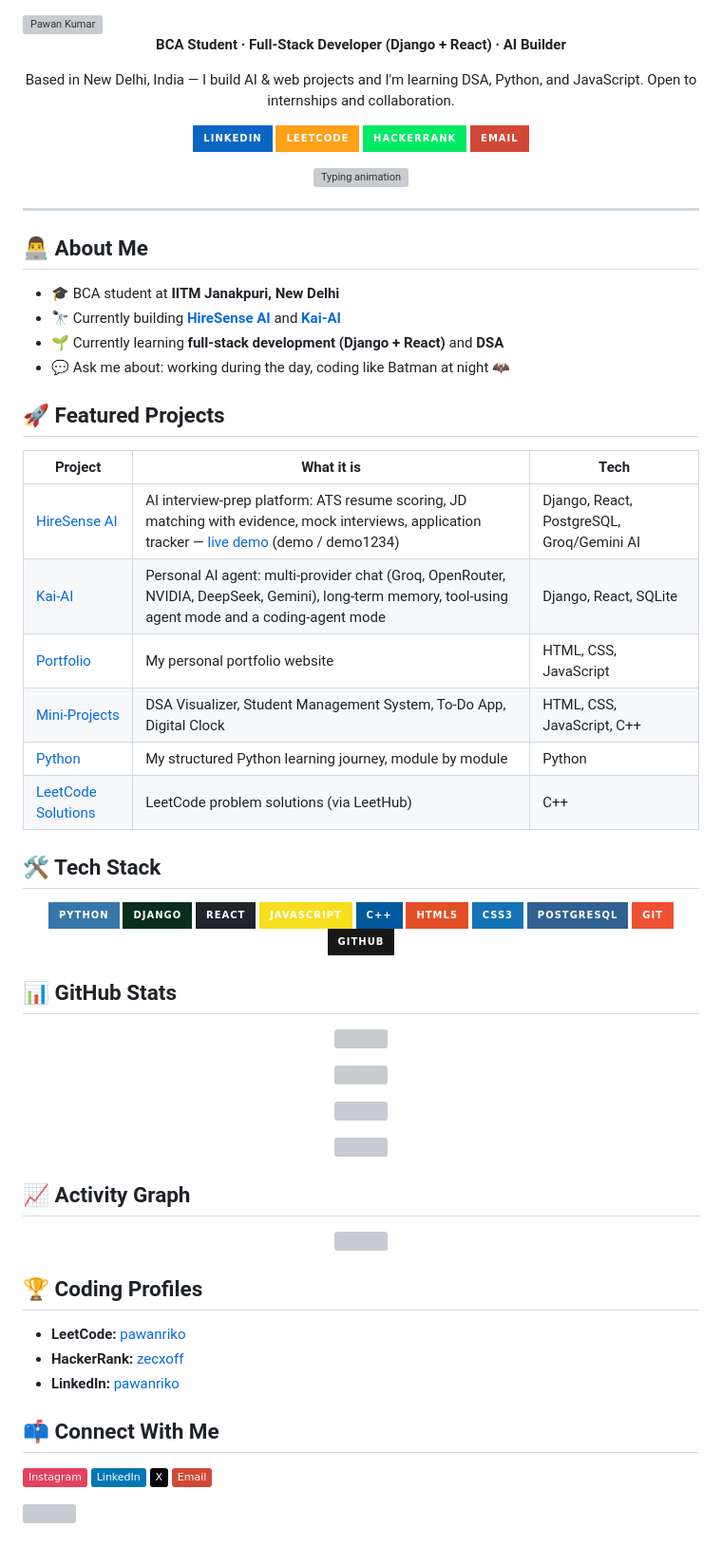
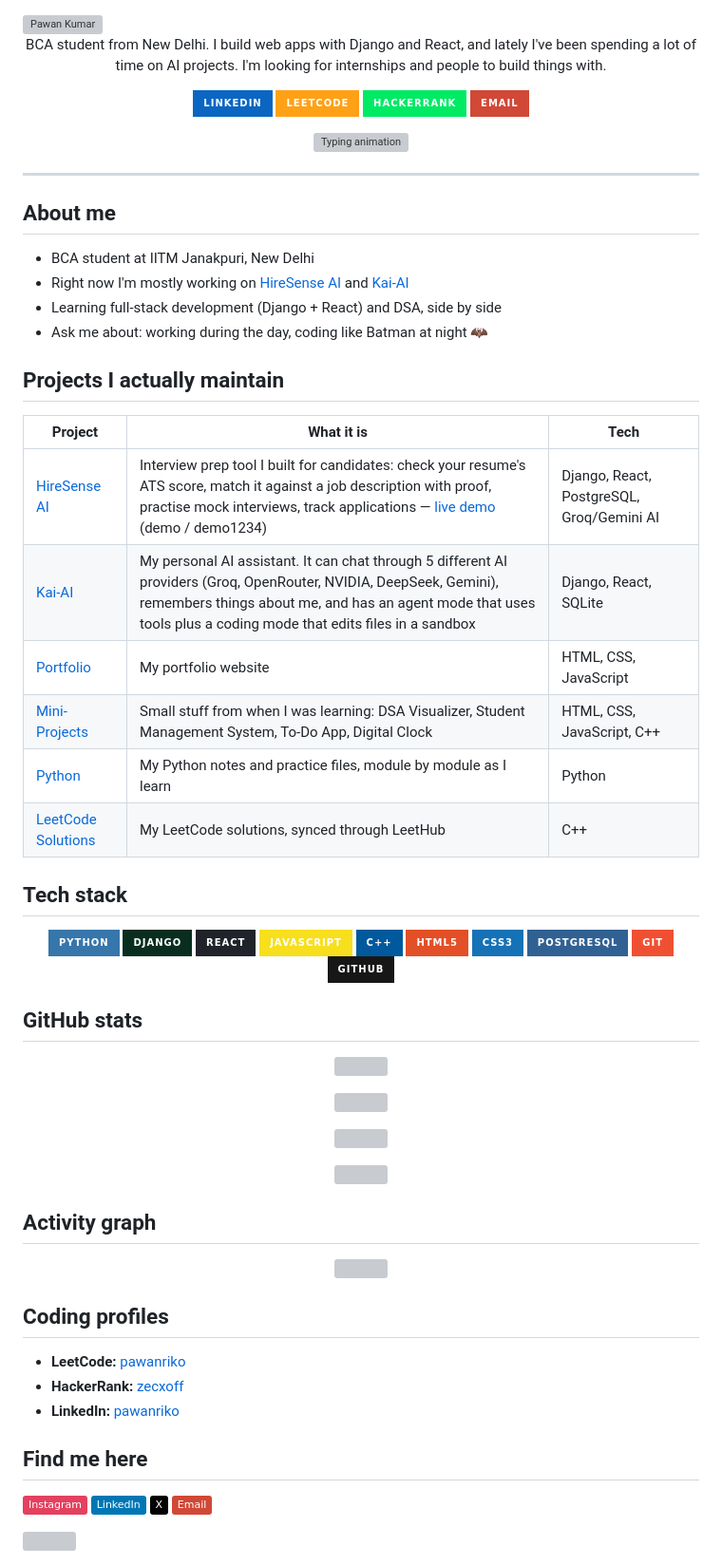
Before and after one commit to pawanriko/pawanriko, a Markdown page: README.md, the part around the change. Shown: that part at 95% size. Drawn GitHub-style; badges without logos; grey boxes are pictures that could not be loaded.

Commit message:
Rewrote the profile README in my own words

```diff
--- a/README.md
+++ b/README.md
@@ -2,10 +2,8 @@
 
 <div align="center">
 
-**BCA Student · Full-Stack Developer (Django + React) · AI Builder**
-
-Based in New Delhi, India — I build AI & web projects and I'm learning DSA, Python, and JavaScript.
-Open to internships and collaboration.
+BCA student from New Delhi. I build web apps with Django and React, and lately I've been spending a lot of time on AI projects.
+I'm looking for internships and people to build things with.
 
 [![LinkedIn](https://img.shields.io/badge/LinkedIn-0A66C2?style=for-the-badge&logo=linkedin&logoColor=white)](https://www.linkedin.com/in/pawanriko/)
 [![LeetCode](https://img.shields.io/badge/LeetCode-FFA116?style=for-the-badge&logo=leetcode&logoColor=black)](https://leetcode.com/u/pawanriko/)
@@ -18,25 +16,25 @@ Open to internships and collaboration.
 
 ---
 
-## 👨‍💻 About Me
+## About me
 
-- 🎓 BCA student at **IITM Janakpuri, New Delhi**
-- 🔭 Currently building **[HireSense AI](https://github.com/pawanriko/hiresense-ai)** and **[Kai-AI](https://github.com/pawanriko/Kai-AI)**
-- 🌱 Currently learning **full-stack development (Django + React)** and **DSA**
-- 💬 Ask me about: working during the day, coding like Batman at night 🦇
+- BCA student at IITM Janakpuri, New Delhi
+- Right now I'm mostly working on [HireSense AI](https://github.com/pawanriko/hiresense-ai) and [Kai-AI](https://github.com/pawanriko/Kai-AI)
+- Learning full-stack development (Django + React) and DSA, side by side
+- Ask me about: working during the day, coding like Batman at night 🦇
 
-## 🚀 Featured Projects
+## Projects I actually maintain
 
 | Project | What it is | Tech |
 |---|---|---|
-| [HireSense AI](https://github.com/pawanriko/hiresense-ai) | AI interview-prep platform: ATS resume scoring, JD matching with evidence, mock interviews, application tracker — [live demo](https://hiresense-ai-s8ih.onrender.com) (demo / demo1234) | Django, React, PostgreSQL, Groq/Gemini AI |
-| [Kai-AI](https://github.com/pawanriko/Kai-AI) | Personal AI agent: multi-provider chat (Groq, OpenRouter, NVIDIA, DeepSeek, Gemini), long-term memory, tool-using agent mode and a coding-agent mode | Django, React, SQLite |
-| [Portfolio](https://github.com/pawanriko/portfolio) | My personal portfolio website | HTML, CSS, JavaScript |
-| [Mini-Projects](https://github.com/pawanriko/mini-project) | DSA Visualizer, Student Management System, To-Do App, Digital Clock | HTML, CSS, JavaScript, C++ |
-| [Python](https://github.com/pawanriko/Python) | My structured Python learning journey, module by module | Python |
-| [LeetCode Solutions](https://github.com/pawanriko/LeetcodeProblemSolved) | LeetCode problem solutions (via LeetHub) | C++ |
+| [HireSense AI](https://github.com/pawanriko/hiresense-ai) | Interview prep tool I built for candidates: check your resume's ATS score, match it against a job description with proof, practise mock interviews, track applications — [live demo](https://hiresense-ai-s8ih.onrender.com) (demo / demo1234) | Django, React, PostgreSQL, Groq/Gemini AI |
+| [Kai-AI](https://github.com/pawanriko/Kai-AI) | My personal AI assistant. It can chat through 5 different AI providers (Groq, OpenRouter, NVIDIA, DeepSeek, Gemini), remembers things about me, and has an agent mode that uses tools plus a coding mode that edits files in a sandbox | Django, React, SQLite |
+| [Portfolio](https://github.com/pawanriko/portfolio) | My portfolio website | HTML, CSS, JavaScript |
+| [Mini-Projects](https://github.com/pawanriko/mini-project) | Small stuff from when I was learning: DSA Visualizer, Student Management System, To-Do App, Digital Clock | HTML, CSS, JavaScript, C++ |
+| [Python](https://github.com/pawanriko/Python) | My Python notes and practice files, module by module as I learn | Python |
+| [LeetCode Solutions](https://github.com/pawanriko/LeetcodeProblemSolved) | My LeetCode solutions, synced through LeetHub | C++ |
 
-## 🛠️ Tech Stack
+## Tech stack
 
 <div align="center">
 
@@ -53,7 +51,7 @@ Open to internships and collaboration.
 
 </div>
 
-## 📊 GitHub Stats
+## GitHub stats
 
 <div align="center">
 
@@ -67,7 +65,7 @@ Open to internships and collaboration.
 
 </div>
 
-## 📈 Activity Graph
+## Activity graph
 
 <div align="center">
 
@@ -75,13 +73,13 @@ Open to internships and collaboration.
 
 </div>
 
-## 🏆 Coding Profiles
+## Coding profiles
 
 - **LeetCode:** [pawanriko](https://leetcode.com/u/pawanriko/)
 - **HackerRank:** [zecxoff](https://www.hackerrank.com/profile/zecxoff)
 - **LinkedIn:** [pawanriko](https://www.linkedin.com/in/pawanriko/)
 
-## 📫 Connect With Me
+## Find me here
 
 [![Instagram](https://img.shields.io/badge/Instagram-%23E4405F.svg?logo=Instagram&logoColor=white)](https://instagram.com/rikoshugishax11)
 [![LinkedIn](https://img.shields.io/badge/LinkedIn-%230077B5.svg?logo=linkedin&logoColor=white)](https://www.linkedin.com/in/pawanriko/)
```
